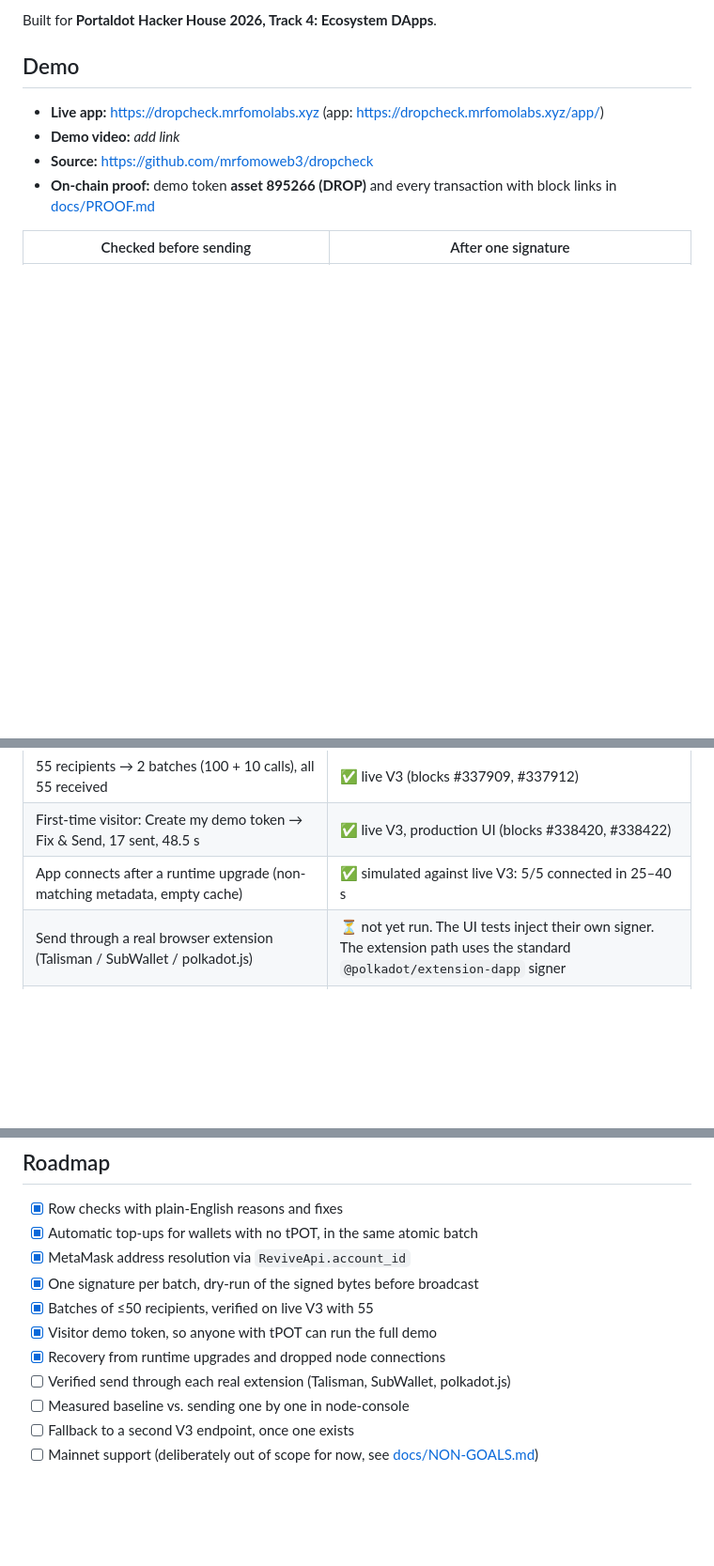
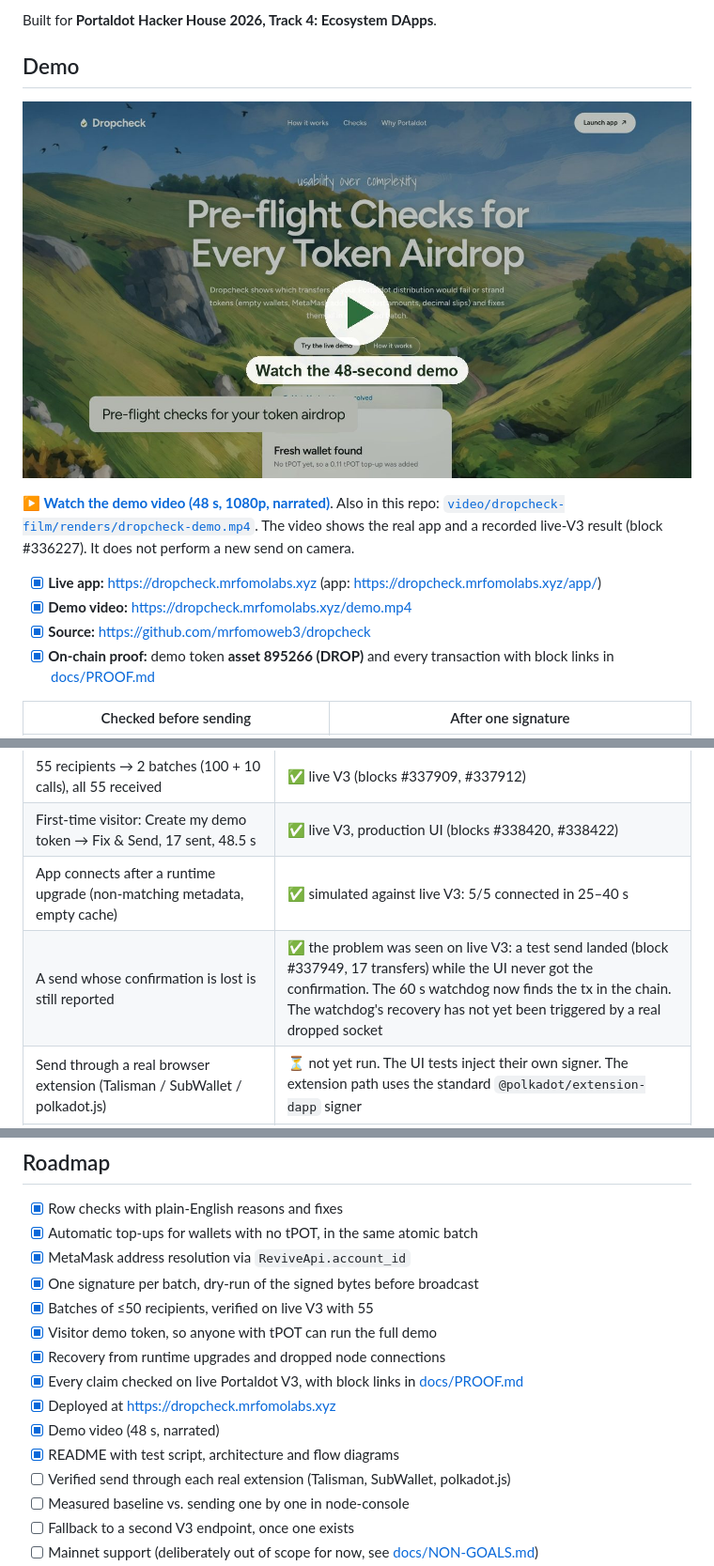
Before and after one commit to mrfomoweb3/dropcheck, a Markdown page: README.md, 3 parts joined by grey strips. Shown at 94% size. Rendered like a GitHub page; pictures changed too: docs/demo-thumbnail.jpg (added); blank space fills up the shorter version.

Commit message:
docs: demo video in README (thumbnail + hosted mp4), mark completed items, record the missed-confirmation run
- public/demo.mp4 is served by the site at /demo.mp4; README thumbnail links to it.
- Roadmap/status marked done where verified; real-extension send and baseline stay open (not run).
- The first visitor test's send actually landed (#337949) while the UI missed the confirmation.

Co-Authored-By: Claude Opus 5.5 <noreply@anthropic.com>

```diff
--- a/README.md
+++ b/README.md
@@ -13,10 +13,16 @@ Built for **Portaldot Hacker House 2026, Track 4: Ecosystem DApps**.
 
 ## Demo
 
-- **Live app:** https://dropcheck.mrfomolabs.xyz (app: https://dropcheck.mrfomolabs.xyz/app/)
-- **Demo video:** _add link_
-- **Source:** https://github.com/mrfomoweb3/dropcheck
-- **On-chain proof:** demo token **asset 895266 (DROP)** and every transaction with block links in [docs/PROOF.md](docs/PROOF.md)
+[![Watch the 48-second Dropcheck demo](docs/demo-thumbnail.jpg)](https://dropcheck.mrfomolabs.xyz/demo.mp4)
+
+**▶ [Watch the demo video (48 s, 1080p, narrated)](https://dropcheck.mrfomolabs.xyz/demo.mp4)**. Also in this repo:
+[`video/dropcheck-film/renders/dropcheck-demo.mp4`](video/dropcheck-film/renders/dropcheck-demo.mp4).
+The video shows the real app and a recorded live-V3 result (block #336227). It does not perform a new send on camera.
+
+- [x] **Live app:** https://dropcheck.mrfomolabs.xyz (app: https://dropcheck.mrfomolabs.xyz/app/)
+- [x] **Demo video:** https://dropcheck.mrfomolabs.xyz/demo.mp4
+- [x] **Source:** https://github.com/mrfomoweb3/dropcheck
+- [x] **On-chain proof:** demo token **asset 895266 (DROP)** and every transaction with block links in [docs/PROOF.md](docs/PROOF.md)
 
 | Checked before sending | After one signature |
 |---|---|
@@ -135,6 +141,7 @@ pnpm test:live   # on live V3: 1 signature → 5 top-ups + 17 transfers; appends
 | 55 recipients → 2 batches (100 + 10 calls), all 55 received | ✅ live V3 (blocks #337909, #337912) |
 | First-time visitor: Create my demo token → Fix & Send, 17 sent, 48.5 s | ✅ live V3, production UI (blocks #338420, #338422) |
 | App connects after a runtime upgrade (non-matching metadata, empty cache) | ✅ simulated against live V3: 5/5 connected in 25–40 s |
+| A send whose confirmation is lost is still reported | ✅ the problem was seen on live V3: a test send landed (block #337949, 17 transfers) while the UI never got the confirmation. The 60 s watchdog now finds the tx in the chain. The watchdog's recovery has not yet been triggered by a real dropped socket |
 | Send through a real browser extension (Talisman / SubWallet / polkadot.js) | ⏳ not yet run. The UI tests inject their own signer. The extension path uses the standard `@polkadot/extension-dapp` signer |
 | Time saved vs. sending one by one in node-console | ⏳ not measured. Any number quoted is an estimate |
 
@@ -340,6 +347,10 @@ npx tsx scripts/gen-demo-key.ts ~/.dropcheck/demo-seed
 - [x] Batches of ≤50 recipients, verified on live V3 with 55
 - [x] Visitor demo token, so anyone with tPOT can run the full demo
 - [x] Recovery from runtime upgrades and dropped node connections
+- [x] Every claim checked on live Portaldot V3, with block links in [docs/PROOF.md](docs/PROOF.md)
+- [x] Deployed at https://dropcheck.mrfomolabs.xyz
+- [x] Demo video (48 s, narrated)
+- [x] README with test script, architecture and flow diagrams
 - [ ] Verified send through each real extension (Talisman, SubWallet, polkadot.js)
 - [ ] Measured baseline vs. sending one by one in node-console
 - [ ] Fallback to a second V3 endpoint, once one exists
```
Also changed, not shown: docs/EVIDENCE.md (+4 -1 lines), docs/PROOF.md (+2 -0 lines), 1 other file.
